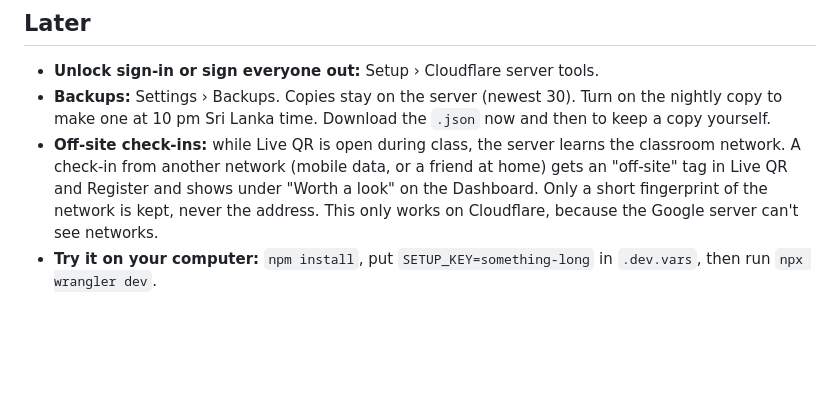
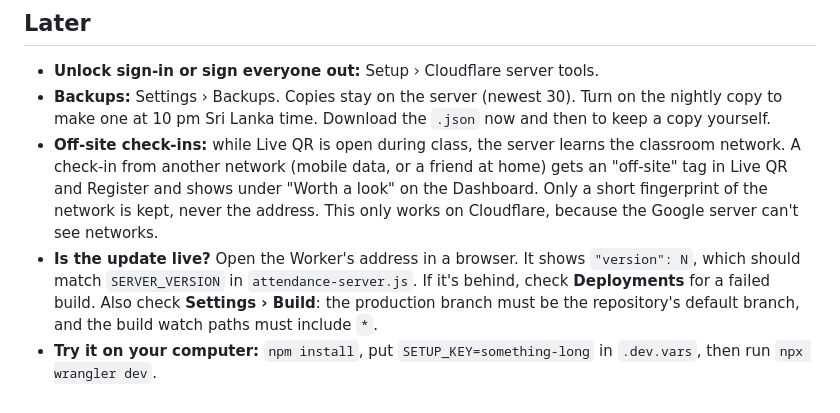
Before and after one commit to DinethYasuru/Cybersecurity-Curriculum-, a Markdown page: attendance-worker/README.md, the part around the change. GitHub-like rendering; blank space fills up the shorter version.

Commit message:
Attendance worker: how to check the update is live (#49)
Claude-Session: https://claude.ai/code/session_0113wZRrLyJt8ZZNovuasnax

Co-authored-by: Claude <noreply@anthropic.com>

```diff
--- a/attendance-worker/README.md
+++ b/attendance-worker/README.md
@@ -38,4 +38,5 @@ Instructor passwords and students' profile keys don't move. Set the passwords ag
 - **Unlock sign-in or sign everyone out:** Setup › Cloudflare server tools.
 - **Backups:** Settings › Backups. Copies stay on the server (newest 30). Turn on the nightly copy to make one at 10 pm Sri Lanka time. Download the `.json` now and then to keep a copy yourself.
 - **Off-site check-ins:** while Live QR is open during class, the server learns the classroom network. A check-in from another network (mobile data, or a friend at home) gets an "off-site" tag in Live QR and Register and shows under "Worth a look" on the Dashboard. Only a short fingerprint of the network is kept, never the address. This only works on Cloudflare, because the Google server can't see networks.
+- **Is the update live?** Open the Worker's address in a browser. It shows `"version": N`, which should match `SERVER_VERSION` in `attendance-server.js`. If it's behind, check **Deployments** for a failed build. Also check **Settings › Build**: the production branch must be the repository's default branch, and the build watch paths must include `*`.
 - **Try it on your computer:** `npm install`, put `SETUP_KEY=something-long` in `.dev.vars`, then run `npx wrangler dev`.
```
